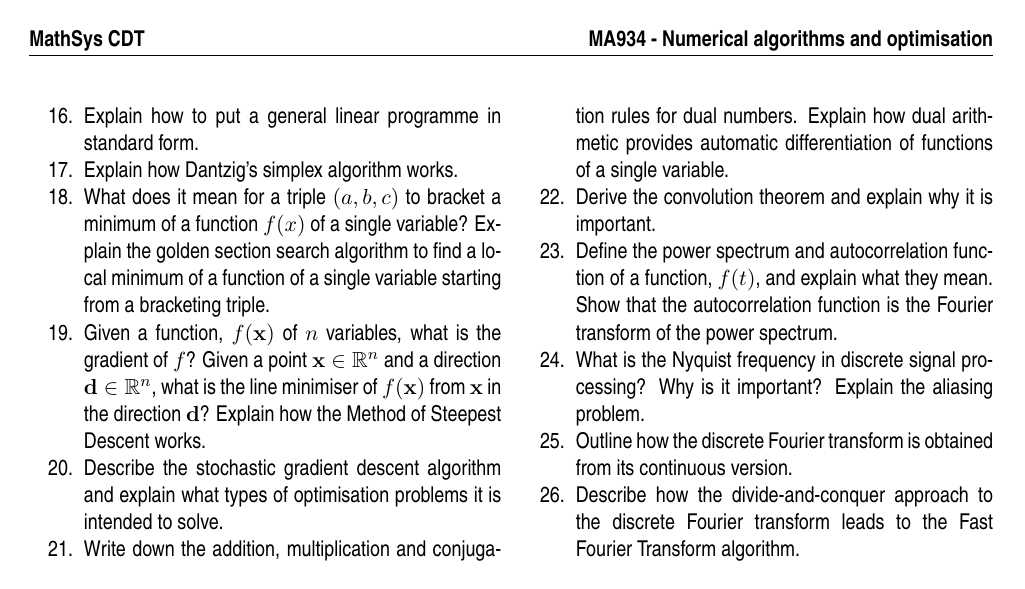
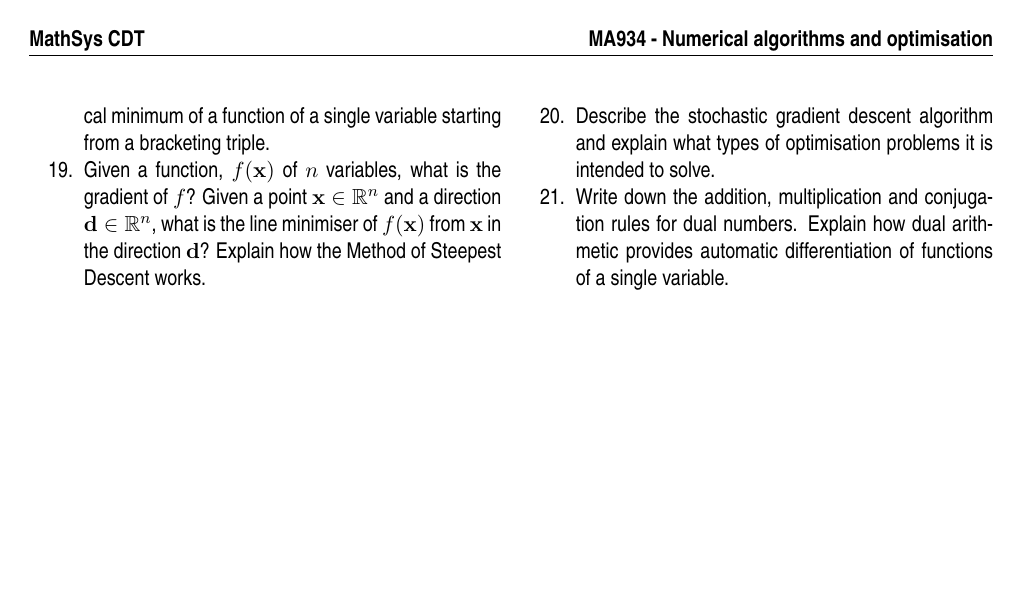
Before and after one commit to colm-connaughton/MA934-slides, a LaTeX thesis (topics.tex): page 2 of 2. Compiled offline with pdfLaTeX.

Commit message:
Updating topics.tex for 2021-22 academic year.

```diff
--- a/topics.tex
+++ b/topics.tex
@@ -161,16 +163,16 @@ Given a function, $f(\xv)$ of $n$ variables, what is the gradient of $f$? Given
 Describe the stochastic gradient descent algorithm and explain what types of optimisation problems it is intended to solve.
 \item
 Write down the addition, multiplication and conjugation rules for dual numbers. Explain how dual arithmetic provides automatic differentiation of functions of a single variable.
-\item
-Derive the convolution theorem and explain why it is important.
-\item
-Define the power spectrum and autocorrelation function of a function, $f(t)$, and explain what they mean. Show that the autocorrelation function is the Fourier transform of the power spectrum.
-\item
-What is the Nyquist frequency in discrete signal processing? Why is it important? Explain the aliasing problem.
-\item
-Outline how the discrete Fourier transform is obtained from its continuous version.
-\item
-Describe how the divide-and-conquer approach to the discrete Fourier transform leads to the Fast Fourier Transform algorithm.
+%\item
+%Derive the convolution theorem and explain why it is important.
+%\item
+%Define the power spectrum and autocorrelation function of a function, $f(t)$, and explain what they mean. Show that the autocorrelation function is the Fourier transform of the power spectrum.
+%\item
+%What is the Nyquist frequency in discrete signal processing? Why is it important? Explain the aliasing problem.
+%\item
+%Outline how the discrete Fourier transform is obtained from its continuous version.
+%\item
+%Describe how the divide-and-conquer approach to the discrete Fourier transform leads to the Fast Fourier Transform algorithm.
 \end{enumerate}
 
 \end{multicols}
```
Also changed, not shown: topics.pdf (added), topics.tex (10 more changed lines).
